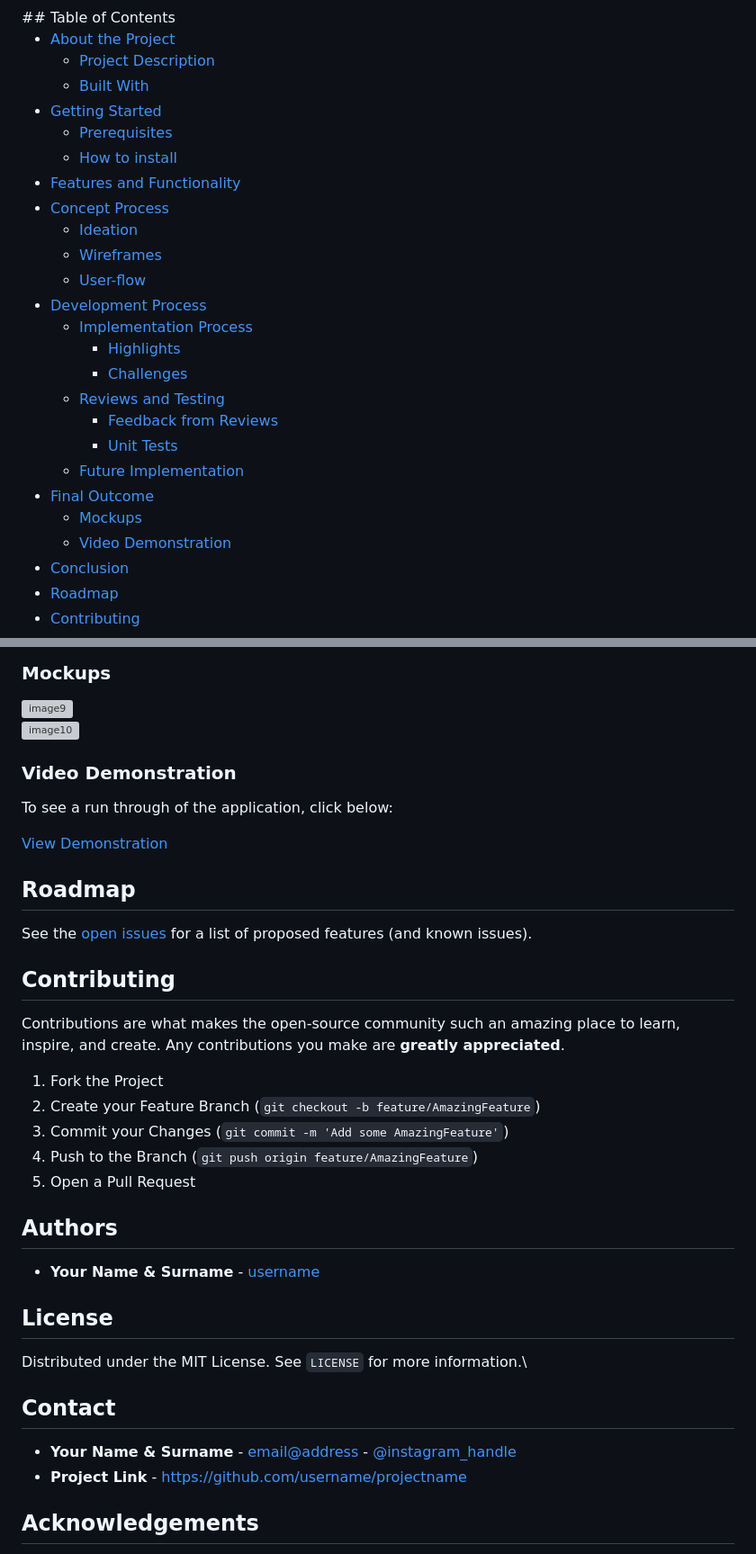
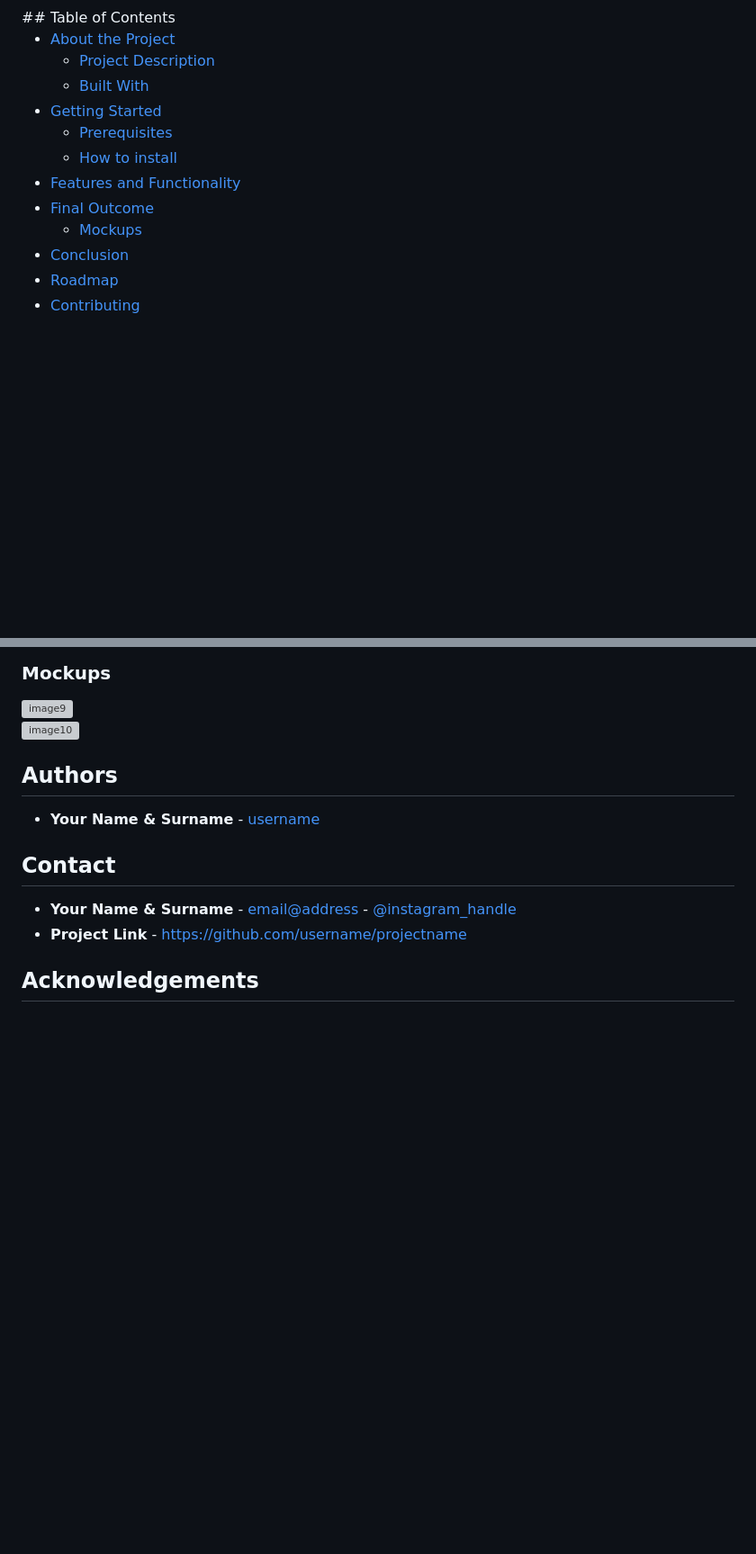
Before and after one commit to u23535662/Project_1_Class, a Markdown page: README.md, 2 parts joined by grey strips. Shown at 90% size. Drawn GitHub-style; blank space fills up the shorter version; grey boxes are pictures that could not be loaded.

```diff
--- a/README.md
+++ b/README.md
@@ -44,21 +44,8 @@
   - [Prerequisites](#prerequisites)
   - [How to install](#how-to-install)
 - [Features and Functionality](#features-and-functionality)
-- [Concept Process](#concept-process)
-  - [Ideation](#ideation)
-  - [Wireframes](#wireframes)
-  - [User-flow](#user-flow)
-- [Development Process](#development-process)
-  - [Implementation Process](#implementation-process)
-    - [Highlights](#highlights)
-    - [Challenges](#challenges)
-  - [Reviews and Testing](#peer-reviews)
-    - [Feedback from Reviews](#feedback-from-reviews)
-    - [Unit Tests](#unit-tests)
-  - [Future Implementation](#peer-reviews)
 - [Final Outcome](#final-outcome)
   - [Mockups](#mockups)
-  - [Video Demonstration](#video-demonstration)
 - [Conclusion](#conclusion)
 - [Roadmap](#roadmap)
 - [Contributing](#contributing)
@@ -236,45 +148,11 @@ The `Development Process` is the technical implementations and functionality don
 <br>
 ![image10][image10]
 
-<!-- VIDEO DEMONSTRATION -->
-
-### Video Demonstration
-
-To see a run through of the application, click below:
-
-[View Demonstration](path/to/video/demonstration)
-
-<!-- ROADMAP -->
-
-## Roadmap
-
-See the [open issues](https://github.com/username/projectname/issues) for a list of proposed features (and known issues).
-
-<!-- CONTRIBUTING -->
-
-## Contributing
-
-Contributions are what makes the open-source community such an amazing place to learn, inspire, and create. Any contributions you make are **greatly appreciated**.
-
-1. Fork the Project
-2. Create your Feature Branch (`git checkout -b feature/AmazingFeature`)
-3. Commit your Changes (`git commit -m 'Add some AmazingFeature'`)
-4. Push to the Branch (`git push origin feature/AmazingFeature`)
-5. Open a Pull Request
-
 <!-- AUTHORS -->
 
 ## Authors
 
 - **Your Name & Surname** - [username](https://github.com/username)
-
-<!-- LICENSE -->
-
-## License
-
-Distributed under the MIT License. See `LICENSE` for more information.\
-
-<!-- LICENSE -->
 
 ## Contact
 
```
Also changed, not shown: other parts of README.md (+1 -76 lines).
